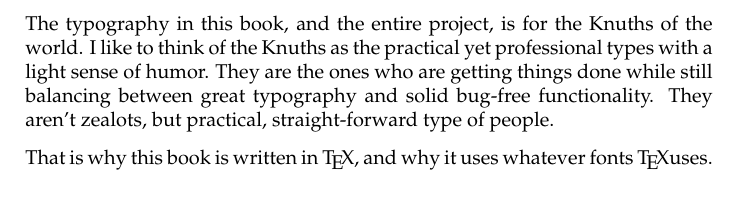
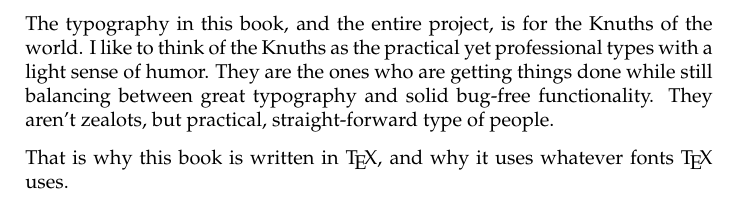
Before and after one commit to mongrel2/mongrel2, a LaTeX thesis (docs/manual/book.tex, which reads docs/manual/preface.tex): part of page 6 of 66, cut so that both start at the same text. Compiled offline with pdfLaTeX.

Commit message:
Space after TeX logo.

```diff
--- a/docs/manual/preface.tex
+++ b/docs/manual/preface.tex
@@ -44,4 +44,4 @@
 functionality.  They aren't zealots, but practical, straight-forward type of
 people.
 
-That is why this book is written in \TeX, and why it uses whatever fonts \TeX uses.
+That is why this book is written in \TeX, and why it uses whatever fonts \TeX{} uses.
```
